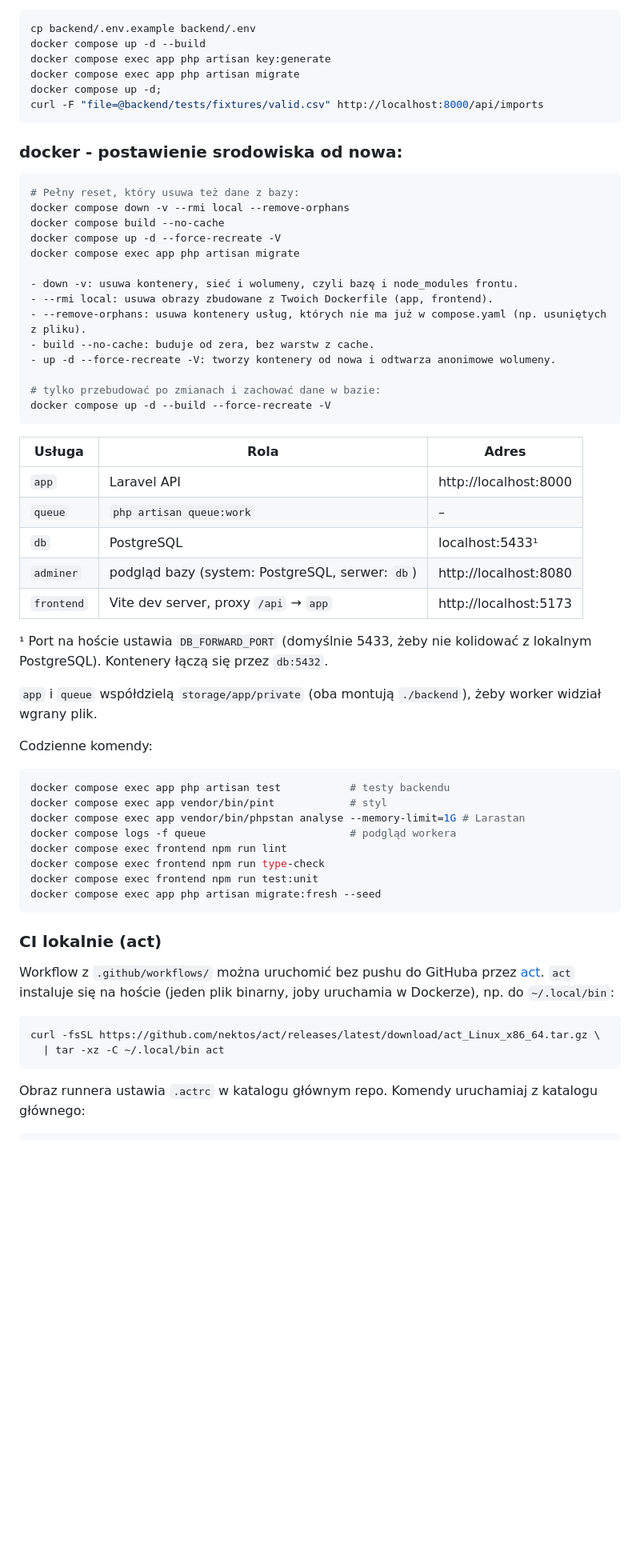
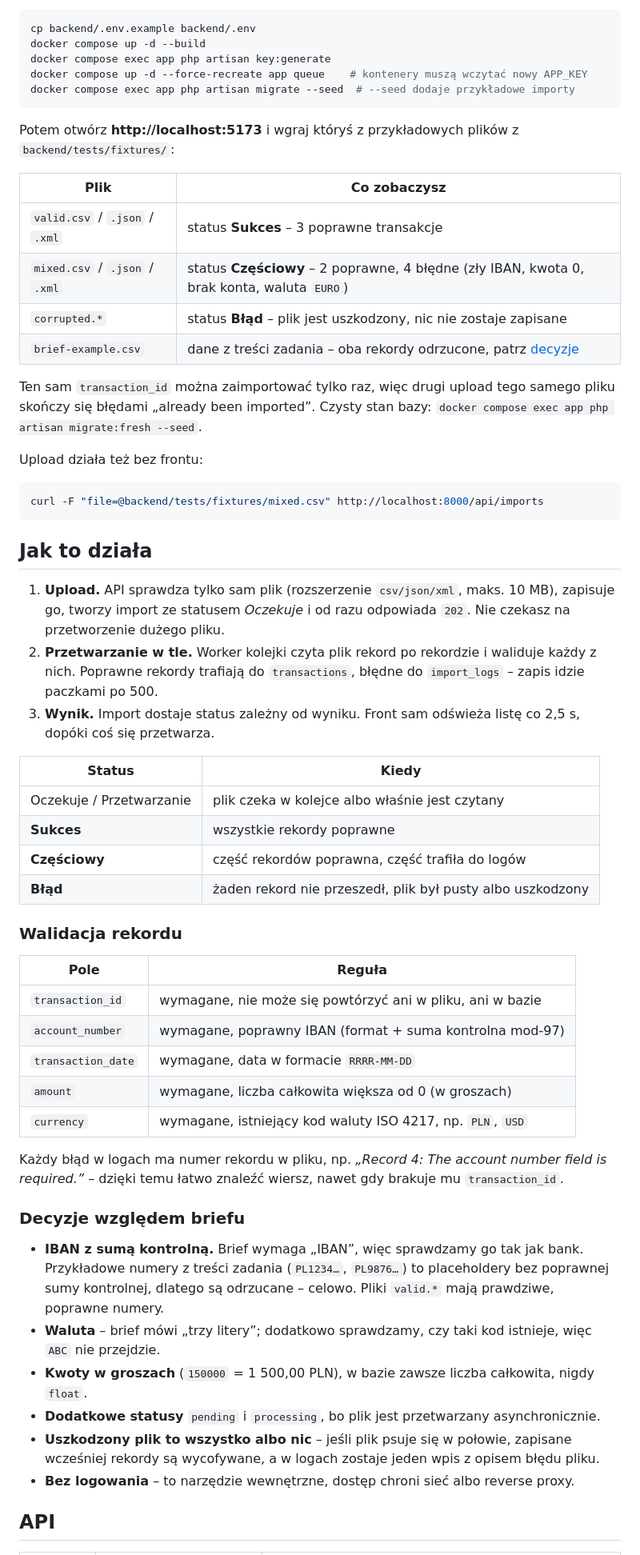
Before and after one commit to wojciechgawronski/bank-transactions-import, a Markdown page: readme.md, the part around the change printed below. Shown: that part at 80% size. Rendered like a GitHub page; blank space fills up the shorter version.

````diff
--- a/readme.md
+++ b/readme.md
@@ -143,63 +21,67 @@ Wymagane: Docker z Compose v2.
 cp backend/.env.example backend/.env
 docker compose up -d --build
 docker compose exec app php artisan key:generate
-docker compose exec app php artisan migrate
-docker compose up -d;
-curl -F "file=@backend/tests/fixtures/valid.csv" http://localhost:8000/api/imports
+docker compose up -d --force-recreate app queue    # kontenery muszą wczytać nowy APP_KEY
+docker compose exec app php artisan migrate --seed  # --seed dodaje przykładowe importy
 ```
 
-### docker - postawienie srodowiska od nowa:
-```shell
-# Pełny reset, który usuwa też dane z bazy:
-docker compose down -v --rmi local --remove-orphans
-docker compose build --no-cache
-docker compose up -d --force-recreate -V
-docker compose exec app php artisan migrate
+Potem otwórz **http://localhost:5173** i wgraj któryś z przykładowych plików z `backend/tests/fixtures/`:
 
-- down -v: usuwa kontenery, sieć i wolumeny, czyli bazę i node_modules frontu.
-- --rmi local: usuwa obrazy zbudowane z Twoich Dockerfile (app, frontend).
-- --remove-orphans: usuwa kontenery usług, których nie ma już w compose.yaml (np. usuniętych z pliku).
-- build --no-cache: buduje od zera, bez warstw z cache.
-- up -d --force-recreate -V: tworzy kontenery od nowa i odtwarza anonimowe wolumeny.
+| Plik                           | Co zobaczysz                                                        |
+| ------------------------------ | ------------------------------------------------------------------- |
+| `valid.csv` / `.json` / `.xml` | status **Sukces** – 3 poprawne transakcje                           |
+| `mixed.csv` / `.json` / `.xml` | status **Częściowy** – 2 poprawne, 4 błędne (zły IBAN, kwota 0, brak konta, waluta `EURO`) |
+| `corrupted.*`                  | status **Błąd** – plik jest uszkodzony, nic nie zostaje zapisane    |
+| `brief-example.csv`            | dane z treści zadania – oba rekordy odrzucone, patrz [decyzje](#decyzje-względem-briefu) |
 
-# tylko przebudować po zmianach i zachować dane w bazie:
-docker compose up -d --build --force-recreate -V
+Ten sam `transaction_id` można zaimportować tylko raz, więc drugi upload tego samego pliku skończy się błędami
+„already been imported”. Czysty stan bazy: `docker compose exec app php artisan migrate:fresh --seed`.
+
+Upload działa też bez frontu:
+
+```sh
+curl -F "file=@backend/tests/fixtures/mixed.csv" http://localhost:8000/api/imports
 ```
 
-| Usługa     | Rola                                   | Adres                   |
-| ---------- | -------------------------------------- | ----------------------- |
-| `app`      | Laravel API                            | http://localhost:8000   |
-| `queue`    | `php artisan queue:work`               | –                       |
-| `db`       | PostgreSQL                             | localhost:5433¹         |
-| `adminer`  | podgląd bazy (system: PostgreSQL, serwer: `db`) | http://localhost:8080 |
-| `frontend` | Vite dev server, proxy `/api` → `app`  | http://localhost:5173   |
+## Jak to działa
 
-¹ Port na hoście ustawia `DB_FORWARD_PORT` (domyślnie 5433, żeby nie kolidować z lokalnym PostgreSQL). Kontenery łączą się przez `db:5432`.
+1. **Upload.** API sprawdza tylko sam plik (rozszerzenie `csv/json/xml`, maks. 10 MB), zapisuje go, tworzy import
+   ze statusem *Oczekuje* i od razu odpowiada `202`. Nie czekasz na przetworzenie dużego pliku.
+2. **Przetwarzanie w tle.** Worker kolejki czyta plik rekord po rekordzie i waliduje każdy z nich.
+   Poprawne rekordy trafiają do `transactions`, błędne do `import_logs` – zapis idzie paczkami po 500.
+3. **Wynik.** Import dostaje status zależny od wyniku. Front sam odświeża listę co 2,5 s, dopóki coś się przetwarza.
 
-`app` i `queue` współdzielą `storage/app/private` (oba montują `./backend`), żeby worker widział wgrany plik.
+| Status                   | Kiedy                                                       |
+| ------------------------ | ----------------------------------------------------------- |
+| Oczekuje / Przetwarzanie | plik czeka w kolejce albo właśnie jest czytany              |
+| **Sukces**               | wszystkie rekordy poprawne                                  |
+| **Częściowy**            | część rekordów poprawna, część trafiła do logów             |
+| **Błąd**                 | żaden rekord nie przeszedł, plik był pusty albo uszkodzony  |
 
-Codzienne komendy:
+### Walidacja rekordu
 
-```sh
-docker compose exec app php artisan test           # testy backendu
-docker compose exec app vendor/bin/pint            # styl
-docker compose exec app vendor/bin/phpstan analyse --memory-limit=1G # Larastan
-docker compose logs -f queue                       # podgląd workera
-docker compose exec frontend npm run lint
-docker compose exec frontend npm run type-check
-docker compose exec frontend npm run test:unit
-docker compose exec app php artisan migrate:fresh --seed
-```
+| Pole               | Reguła                                                     |
+| ------------------ | ---------------------------------------------------------- |
+| `transaction_id`   | wymagane, nie może się powtórzyć ani w pliku, ani w bazie  |
+| `account_number`   | wymagane, poprawny IBAN (format + suma kontrolna mod-97)   |
+| `transaction_date` | wymagane, data w formacie `RRRR-MM-DD`                     |
+| `amount`           | wymagane, liczba całkowita większa od 0 (w groszach)       |
+| `currency`         | wymagane, istniejący kod waluty ISO 4217, np. `PLN`, `USD` |
 
-### CI lokalnie (act)
+Każdy błąd w logach ma numer rekordu w pliku, np. *„Record 4: The account number field is required.”* –
+dzięki temu łatwo znaleźć wiersz, nawet gdy brakuje mu `transaction_id`.
 
-Workflow z `.github/workflows/` można uruchomić bez pushu do GitHuba przez [act](https://github.com/nektos/act).
-`act` instaluje się na hoście (jeden plik binarny, joby uruchamia w Dockerze), np. do `~/.local/bin`:
+### Decyzje względem briefu
 
-```sh
-curl -fsSL https://github.com/nektos/act/releases/latest/download/act_Linux_x86_64.tar.gz \
-  | tar -xz -C ~/.local/bin act
-```
+- **IBAN z sumą kontrolną.** Brief wymaga „IBAN”, więc sprawdzamy go tak jak bank. Przykładowe numery z treści zadania
+  (`PL1234…`, `PL9876…`) to placeholdery bez poprawnej sumy kontrolnej, dlatego są odrzucane – celowo.
+  Pliki `valid.*` mają prawdziwe, poprawne numery.
+- **Waluta** – brief mówi „trzy litery”; dodatkowo sprawdzamy, czy taki kod istnieje, więc `ABC` nie przejdzie.
+- **Kwoty w groszach** (`150000` = 1 500,00 PLN), w bazie zawsze liczba całkowita, nigdy `float`.
+- **Dodatkowe statusy** `pending` i `processing`, bo plik jest przetwarzany asynchronicznie.
+- **Uszkodzony plik to wszystko albo nic** – jeśli plik psuje się w połowie, zapisane wcześniej rekordy są wycofywane,
+  a w logach zostaje jeden wpis z opisem błędu pliku.
+- **Bez logowania** – to narzędzie wewnętrzne, dostęp chroni sieć albo reverse proxy.
 
-Obraz runnera ustawia `.actrc` w katalogu głównym repo. Komendy uruchamiaj z katalogu głównego:
+## API
 
````
Also changed, not shown: other parts of readme.md (+94 -155 lines), docs/screenshots/import-logs.png (added), docs/screenshots/imports-list.png (added).
